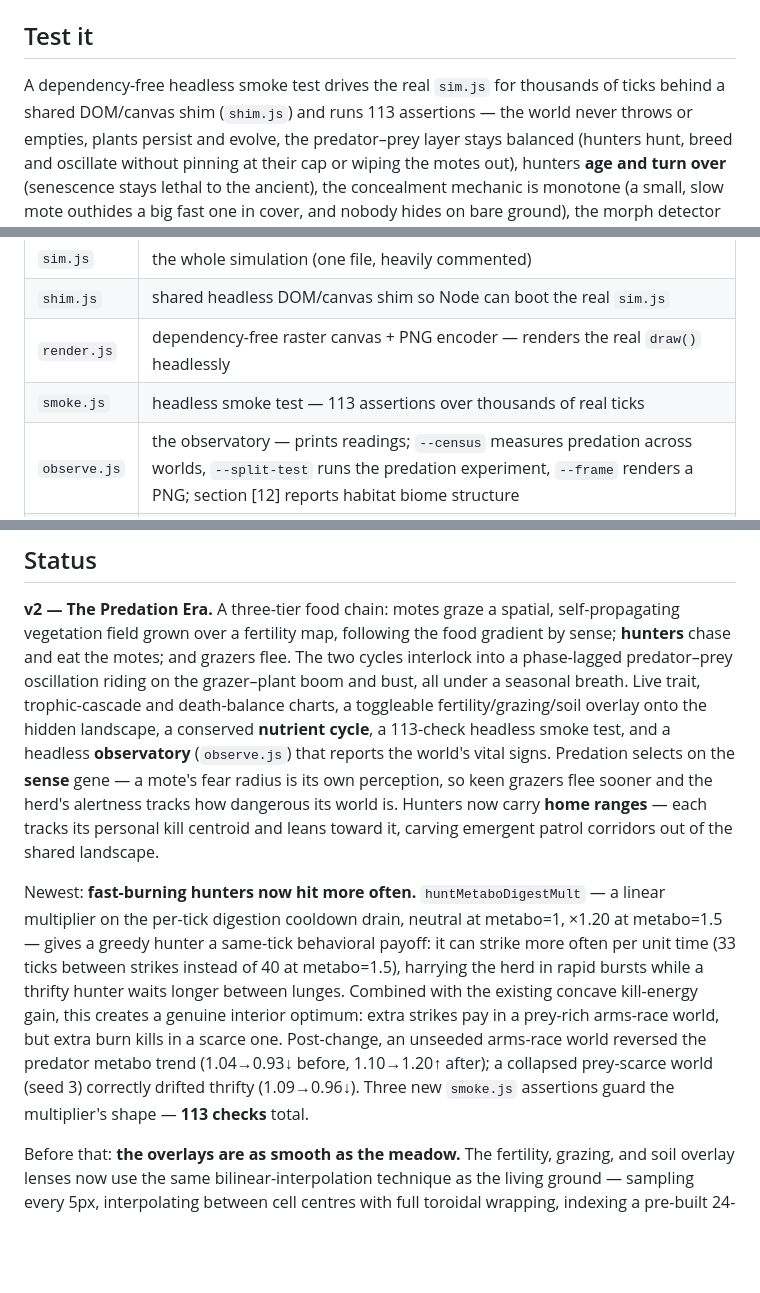
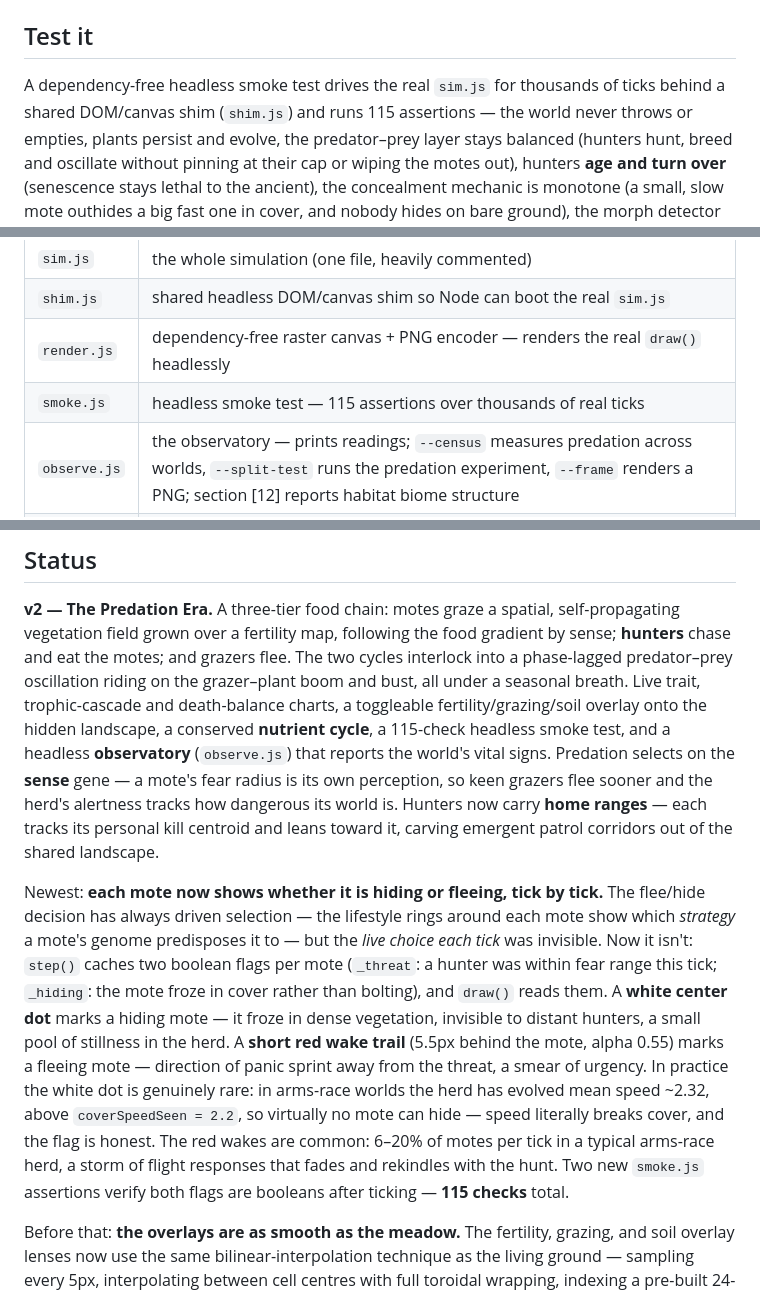
Before and after one commit to stellarie/terrarium, a Markdown page: README.md, 3 parts joined by grey strips. Drawn GitHub-style; blank space fills up the shorter version.

Commit message:
update README: behavioral state indicators, 115 smoke checks

```diff
--- a/README.md
+++ b/README.md
@@ -246,7 +246,7 @@ It's a static site with **no build step and no dependencies**. Either:
 ## Test it
 
 A dependency-free headless smoke test drives the real `sim.js` for thousands of ticks
-behind a shared DOM/canvas shim (`shim.js`) and runs 113 assertions — the world never throws
+behind a shared DOM/canvas shim (`shim.js`) and runs 115 assertions — the world never throws
 or empties, plants persist and evolve, the predator–prey layer stays balanced (hunters
 hunt, breed and oscillate without pinning at their cap or wiping the motes out), hunters
 **age and turn over** (senescence stays lethal to the ancient), the
@@ -373,7 +373,7 @@ publishes the site).
 | `sim.js` | the whole simulation (one file, heavily commented) |
 | `shim.js` | shared headless DOM/canvas shim so Node can boot the real `sim.js` |
 | `render.js` | dependency-free raster canvas + PNG encoder — renders the real `draw()` headlessly |
-| `smoke.js` | headless smoke test — 113 assertions over thousands of real ticks |
+| `smoke.js` | headless smoke test — 115 assertions over thousands of real ticks |
 | `observe.js` | the observatory — prints readings; `--census` measures predation across worlds, `--split-test` runs the predation experiment, `--frame` renders a PNG; section [12] reports habitat biome structure |
 | `JOURNAL.md` | the project's memory and roadmap |
 
@@ -391,14 +391,14 @@ vegetation field grown over a fertility map, following the food gradient by sens
 chase and eat the motes; and grazers flee. The two cycles interlock into a phase-lagged
 predator–prey oscillation riding on the grazer–plant boom and bust, all under a seasonal
 breath. Live trait, trophic-cascade and death-balance charts, a toggleable fertility/grazing/soil overlay
-onto the hidden landscape, a conserved **nutrient cycle**, a 113-check headless smoke test, and a headless
+onto the hidden landscape, a conserved **nutrient cycle**, a 115-check headless smoke test, and a headless
 **observatory** (`observe.js`) that reports the world's vital signs. Predation selects on the
 **sense** gene — a mote's fear radius is its own perception, so keen grazers flee sooner and the
 herd's alertness tracks how dangerous its world is. Hunters now carry **home ranges** — each tracks
 its personal kill centroid and leans toward it, carving emergent patrol corridors out of the shared
 landscape.
 
-Newest: **fast-burning hunters now hit more often.** `huntMetaboDigestMult` — a linear multiplier on the per-tick digestion cooldown drain, neutral at metabo=1, ×1.20 at metabo=1.5 — gives a greedy hunter a same-tick behavioral payoff: it can strike more often per unit time (33 ticks between strikes instead of 40 at metabo=1.5), harrying the herd in rapid bursts while a thrifty hunter waits longer between lunges. Combined with the existing concave kill-energy gain, this creates a genuine interior optimum: extra strikes pay in a prey-rich arms-race world, but extra burn kills in a scarce one. Post-change, an unseeded arms-race world reversed the predator metabo trend (1.04→0.93↓ before, 1.10→1.20↑ after); a collapsed prey-scarce world (seed 3) correctly drifted thrifty (1.09→0.96↓). Three new `smoke.js` assertions guard the multiplier's shape — **113 checks** total.
+Newest: **each mote now shows whether it is hiding or fleeing, tick by tick.** The flee/hide decision has always driven selection — the lifestyle rings around each mote show which *strategy* a mote's genome predisposes it to — but the *live choice each tick* was invisible. Now it isn't: `step()` caches two boolean flags per mote (`_threat`: a hunter was within fear range this tick; `_hiding`: the mote froze in cover rather than bolting), and `draw()` reads them. A **white center dot** marks a hiding mote — it froze in dense vegetation, invisible to distant hunters, a small pool of stillness in the herd. A **short red wake trail** (5.5px behind the mote, alpha 0.55) marks a fleeing mote — direction of panic sprint away from the threat, a smear of urgency. In practice the white dot is genuinely rare: in arms-race worlds the herd has evolved mean speed ~2.32, above `coverSpeedSeen = 2.2`, so virtually no mote can hide — speed literally breaks cover, and the flag is honest. The red wakes are common: 6–20% of motes per tick in a typical arms-race herd, a storm of flight responses that fades and rekindles with the hunt. Two new `smoke.js` assertions verify both flags are booleans after ticking — **115 checks** total.
 
 Before that: **the overlays are as smooth as the meadow.** The fertility, grazing, and soil overlay lenses now use the same bilinear-interpolation technique as the living ground — sampling every 5px, interpolating between cell centres with full toroidal wrapping, indexing a pre-built 24-level palette with a `lastQ` guard. The 7 Gaussian island cores read as flowing warm amber terrain against cool indigo barrens when the overlay is on, not as a 15px tile mosaic. The `smoke.js` render-coverage sweep now exercises all four overlay modes including soil.
 
```
